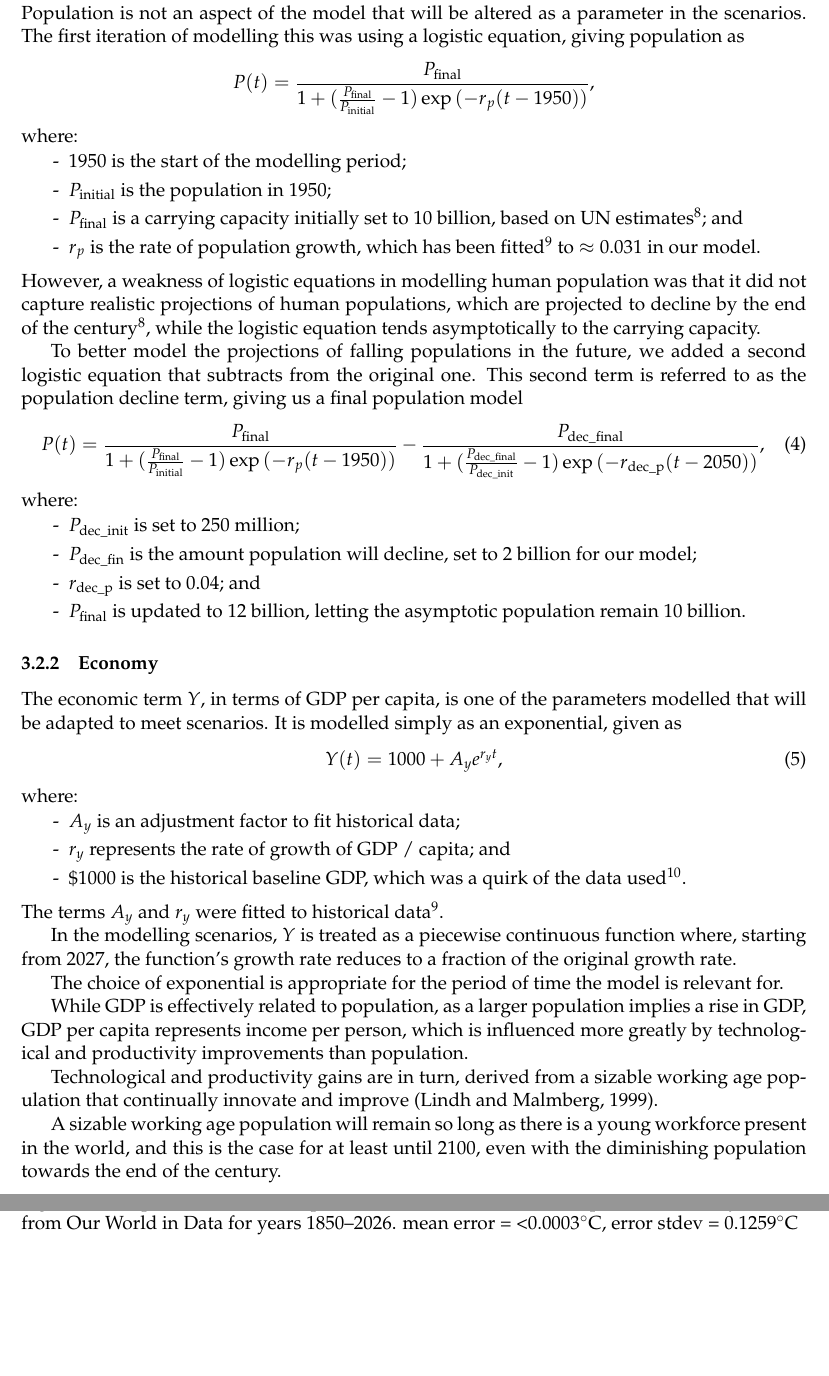
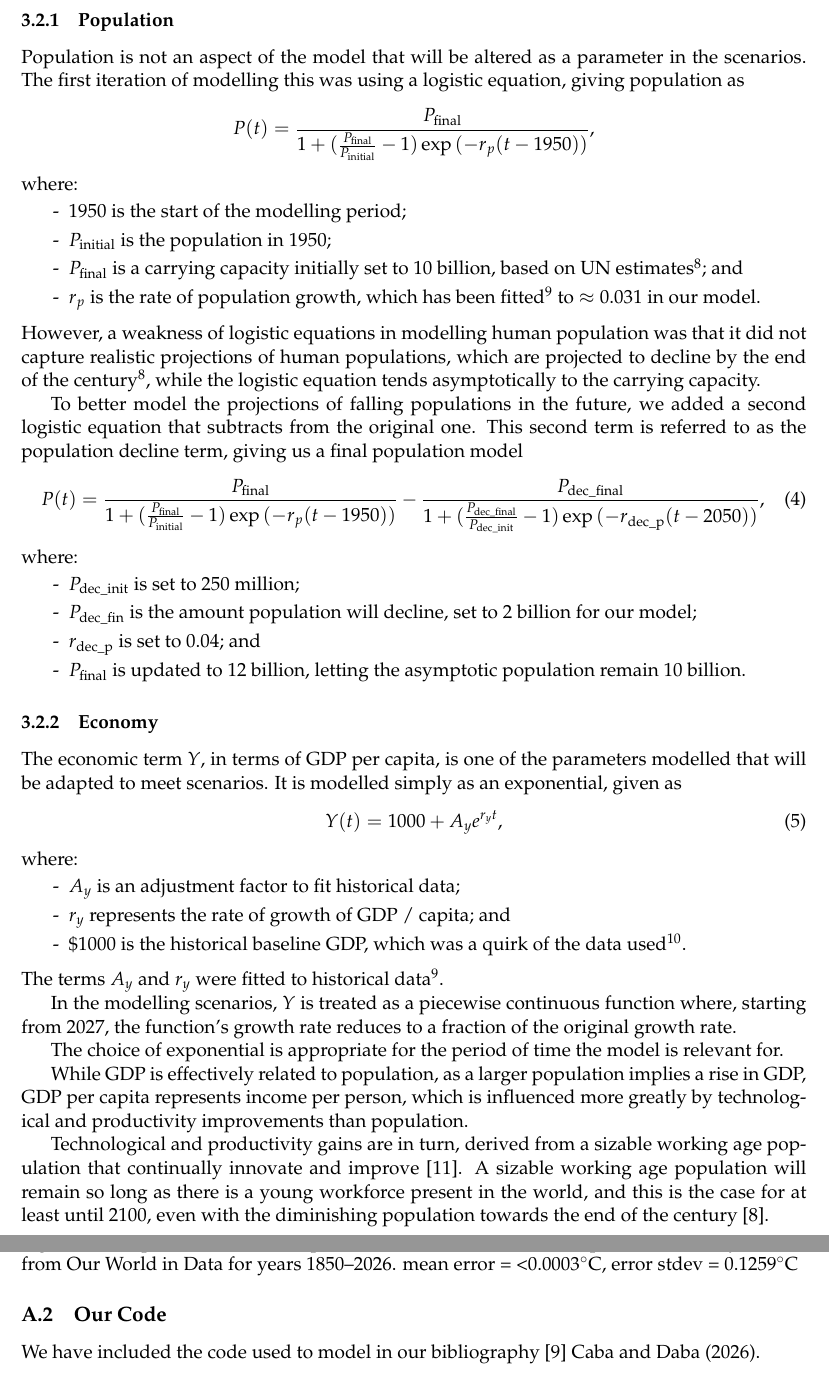
Before and after one commit to vedangpurohit21/modelling3041, a LaTeX paper (tex/report.tex): two parts of pages 5 and 13 of 13 before the commit and two parts of pages 6 and 15 of 15 after it, joined at a grey line, cut at the place of the change, the shorter picture padded with empty space. Compiled offline with pdfLaTeX.

Commit message:
EDITED: Unneeded things removed

```diff
--- a/tex/report.tex
+++ b/tex/report.tex
@@ -33,11 +33,9 @@
 \renewcommand{\thefootnote}{\alph{footnote}}
 \renewcommand{\thebibliography}{}
 \renewcommand{\textcite}[1]{\citeauthor{#1} (\citeyear{#1})}
-\renewcommand{\parencite}[1]{(\citeauthor{#1}, \citeyear{#1})}
 
 \newcommand{\fin}{\text{final}}
 \newcommand{\init}{\text{initial}}
-\newcommand{\draftmsg}[1]{\textbf{\color{red} #1}}
 
 \newcommand{\wherevars}[1]{
 where:
@@ -297,10 +295,9 @@ While GDP is effectively related to population, as a larger population implies a
 GDP per capita represents income per person,
 which is influenced more greatly by technological and productivity improvements than population.
 
-Technological and productivity gains are in turn, derived from a sizable working age population that continually innovate and improve \parencite{lindh_1999}.
-
+Technological and productivity gains are in turn, derived from a sizable working age population that continually innovate and improve \cite{lindh_1999}.
 A sizable working age population will remain so long as there is a young workforce present in the world,
-and this is the case for at least until 2100, even with the diminishing population towards the end of the century.
+and this is the case for at least until 2100, even with the diminishing population towards the end of the century \cite{un_population_2024}.
 
 
 \subsubsection{Technological Inefficiency}
@@ -541,6 +540,10 @@ These targets are mathematically possible, but under current trends, they are no
 	\label{fig:temp}
 \end{figure}
 
+\subsection{Our Code}
+
+We have included the code used to model in our bibliography \cite{our_code} \textcite{our_code}.
+
 \end{appendices}
 
 \end{document}
```
Also changed, not shown: tex/report.pdf, tex/report.tex (2 more changed lines), 1 other file.
